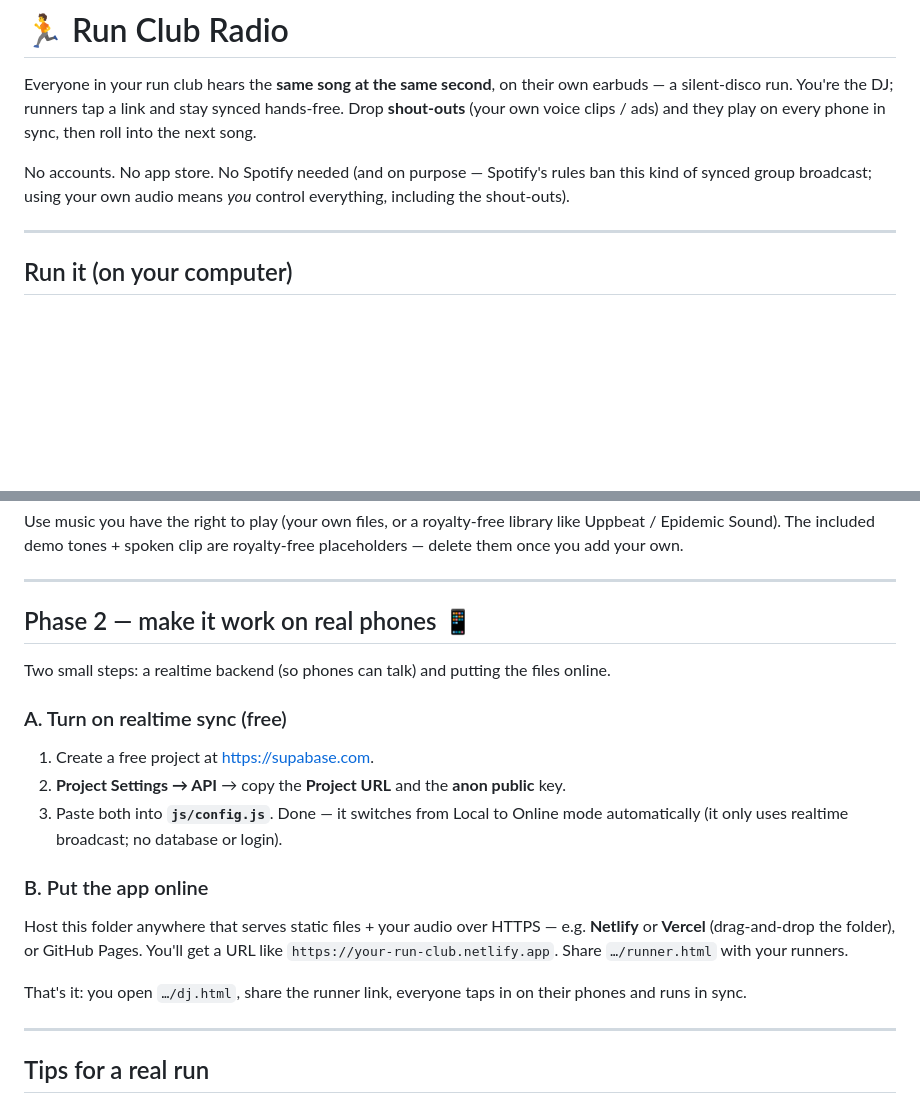
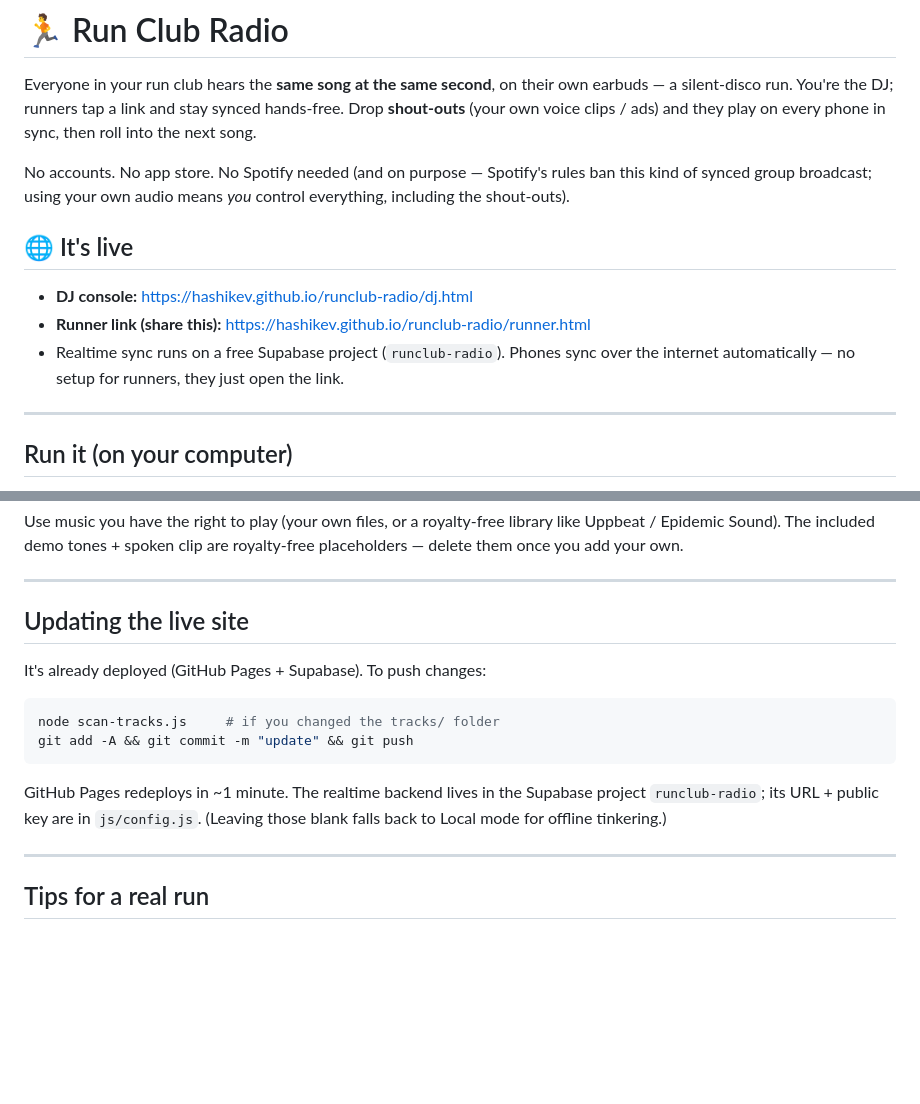
Before and after one commit to hashikev/runclub-radio, a Markdown page: README.md, 2 parts joined by grey strips. GitHub-like rendering; blank space fills up the shorter version.

Commit message:
README: reflect live deployment
Co-Authored-By: Claude Opus 4.8 (1M context) <noreply@anthropic.com>

````diff
--- a/README.md
+++ b/README.md
@@ -8,6 +8,13 @@ phone in sync, then roll into the next song.
 No accounts. No app store. No Spotify needed (and on purpose — Spotify's rules ban
 this kind of synced group broadcast; using your own audio means *you* control
 everything, including the shout-outs).
+
+## 🌐 It's live
+
+- **DJ console:** https://hashikev.github.io/runclub-radio/dj.html
+- **Runner link (share this):** https://hashikev.github.io/runclub-radio/runner.html
+- Realtime sync runs on a free Supabase project (`runclub-radio`). Phones sync over
+  the internet automatically — no setup for runners, they just open the link.
 
 ---
 
@@ -47,23 +54,18 @@ placeholders — delete them once you add your own.
 
 ---
 
-## Phase 2 — make it work on real phones 📱
+## Updating the live site
 
-Two small steps: a realtime backend (so phones can talk) and putting the files online.
+It's already deployed (GitHub Pages + Supabase). To push changes:
 
-### A. Turn on realtime sync (free)
-1. Create a free project at <https://supabase.com>.
-2. **Project Settings → API** → copy the **Project URL** and the **anon public** key.
-3. Paste both into **`js/config.js`**. Done — it switches from Local to Online mode
-   automatically (it only uses realtime broadcast; no database or login).
+```bash
+node scan-tracks.js     # if you changed the tracks/ folder
+git add -A && git commit -m "update" && git push
+```
 
-### B. Put the app online
-Host this folder anywhere that serves static files + your audio over HTTPS — e.g.
-**Netlify** or **Vercel** (drag-and-drop the folder), or GitHub Pages. You'll get a
-URL like `https://your-run-club.netlify.app`. Share `…/runner.html` with your runners.
-
-That's it: you open `…/dj.html`, share the runner link, everyone taps in on their
-phones and runs in sync.
+GitHub Pages redeploys in ~1 minute. The realtime backend lives in the Supabase
+project `runclub-radio`; its URL + public key are in `js/config.js`. (Leaving those
+blank falls back to Local mode for offline tinkering.)
 
 ---
 
````
